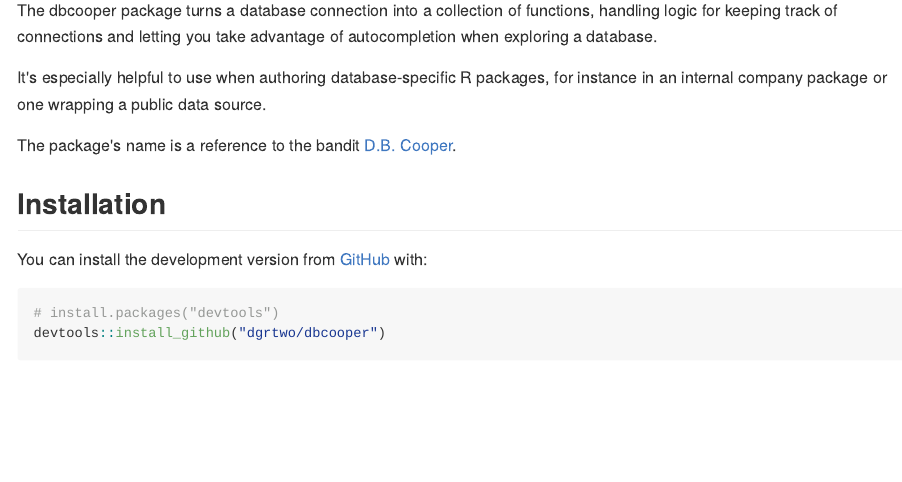
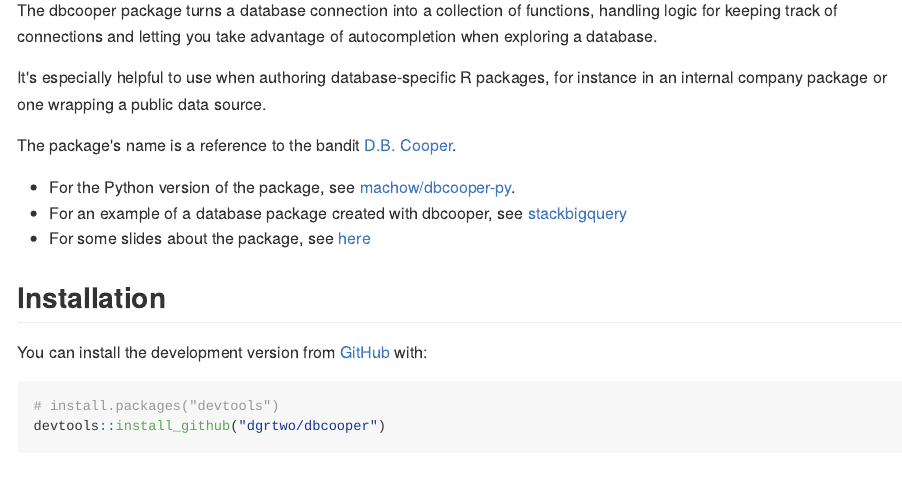
Before and after one commit to pipeline-tools/dbcooper, an R Markdown document (README.Rmd): the page in a window 1100 px wide, from 110 px down. The pictures show the output file README.md that the author committed with the source, drawn offline in the style of GitHub; badge pictures from the web are left out.

Commit message:
Updates to README

```diff
--- a/README.Rmd
+++ b/README.Rmd
@@ -22,6 +22,10 @@
 It's especially helpful to use when authoring database-specific R packages, for instance in an internal company package or one wrapping a public data source.
 
 The package's name is a reference to the bandit [D.B. Cooper](https://en.wikipedia.org/wiki/D._B._Cooper).
+
+* For the Python version of the package, see [machow/dbcooper-py](https://github.com/machow/dbcooper-py).
+* For an example of a database package created with dbcooper, see [stackbigquery](https://github.com/dgrtwo/stackbigquery/)
+* For some slides about the package, see [here](http://varianceexplained.org/files/dbcooper-rstudio-conf-2022.pdf)
 
 ## Installation
 
```
Also changed, not shown: README.md.
